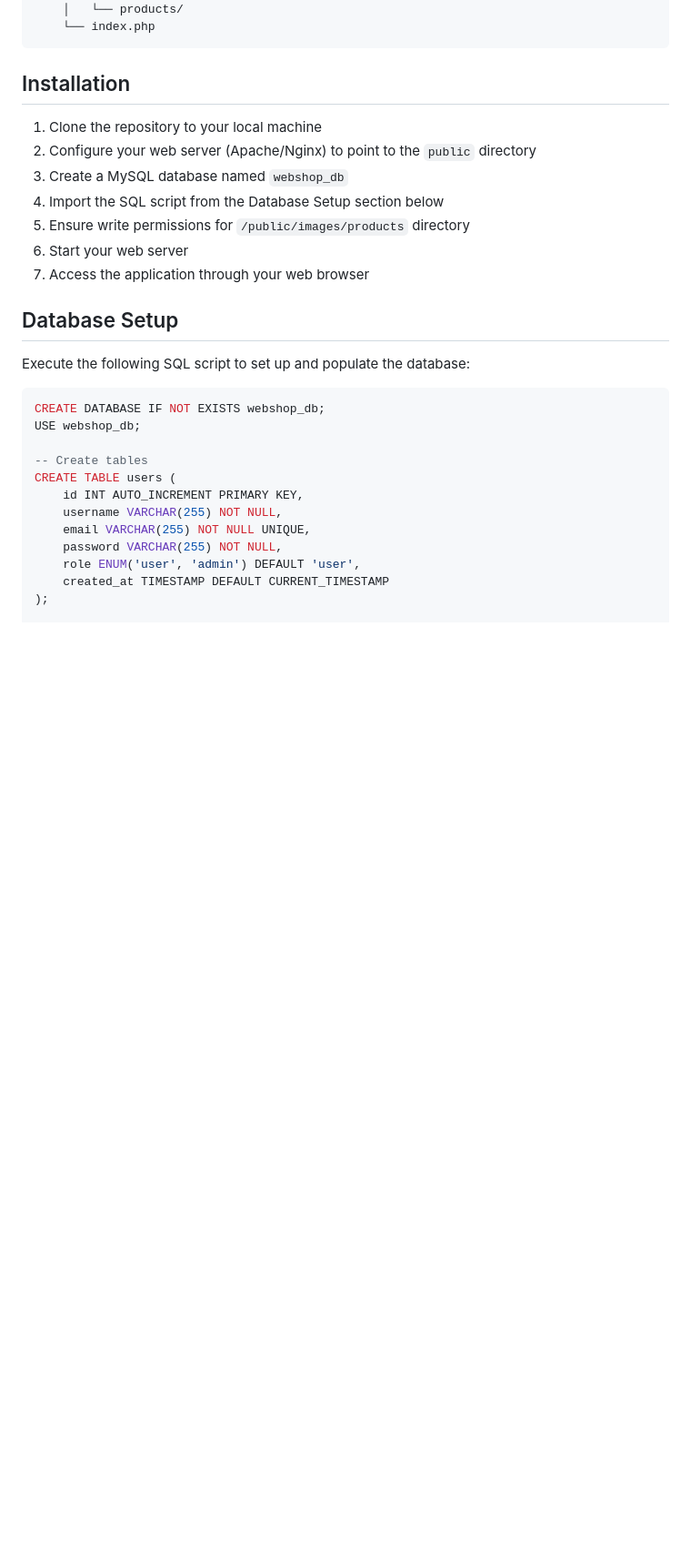
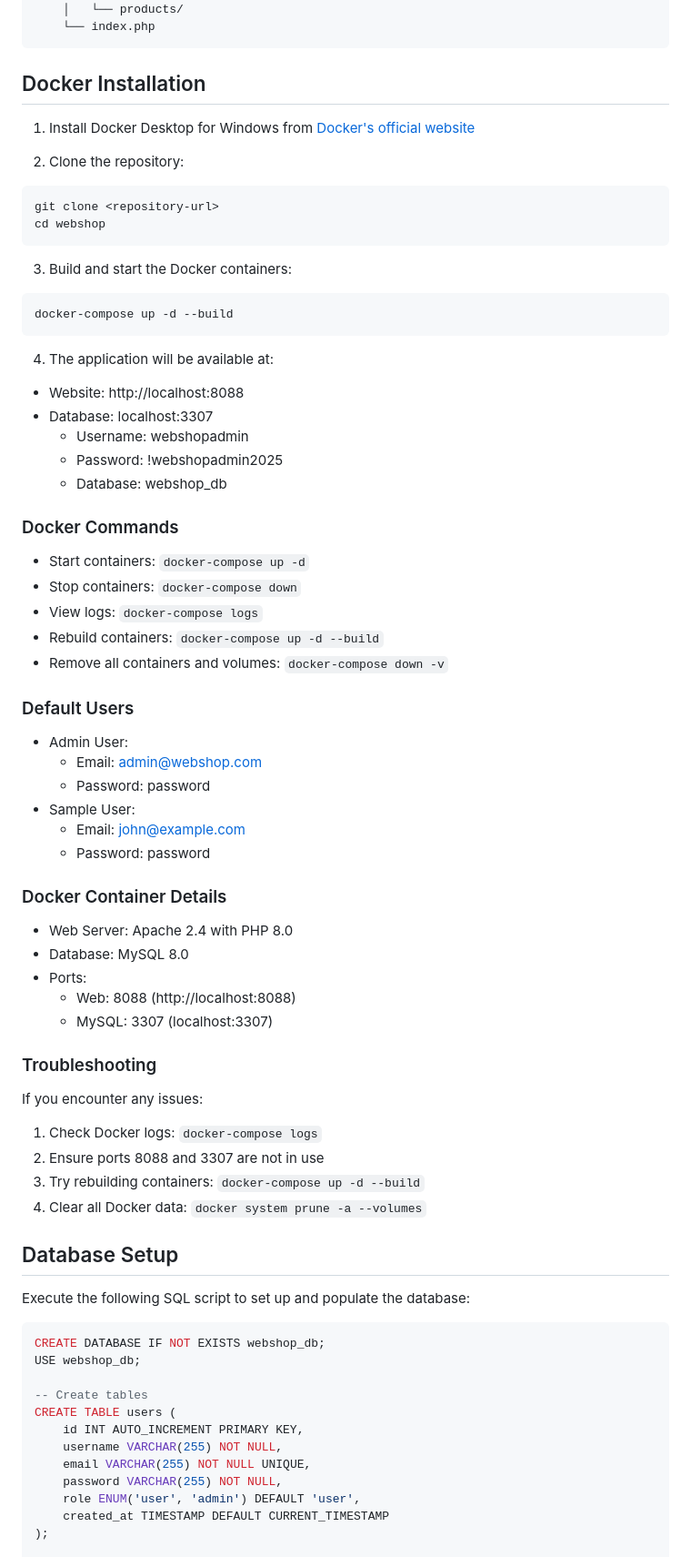
Before and after one commit to TeletabiTrifasico/webshop2, a Markdown page: README.md, the part around the change. Shown: that part at 91% size. Drawn GitHub-style; blank space fills up the shorter version.

````diff
--- a/README.md
+++ b/README.md
@@ -61,14 +61,55 @@ webshop/
     └── index.php
 ```
 
-## Installation
-1. Clone the repository to your local machine
-2. Configure your web server (Apache/Nginx) to point to the `public` directory
-3. Create a MySQL database named `webshop_db`
-4. Import the SQL script from the Database Setup section below
-5. Ensure write permissions for `/public/images/products` directory
-6. Start your web server
-7. Access the application through your web browser
+## Docker Installation
+1. Install Docker Desktop for Windows from [Docker's official website](https://www.docker.com/products/docker-desktop/)
+
+2. Clone the repository:
+```bash
+git clone <repository-url>
+cd webshop
+```
+
+3. Build and start the Docker containers:
+```bash
+docker-compose up -d --build
+```
+
+4. The application will be available at:
+- Website: http://localhost:8088
+- Database: localhost:3307
+  - Username: webshopadmin
+  - Password: !webshopadmin2025
+  - Database: webshop_db
+
+### Docker Commands
+- Start containers: `docker-compose up -d`
+- Stop containers: `docker-compose down`
+- View logs: `docker-compose logs`
+- Rebuild containers: `docker-compose up -d --build`
+- Remove all containers and volumes: `docker-compose down -v`
+
+### Default Users
+- Admin User:
+  - Email: admin@webshop.com
+  - Password: password
+- Sample User:
+  - Email: john@example.com
+  - Password: password
+
+### Docker Container Details
+- Web Server: Apache 2.4 with PHP 8.0
+- Database: MySQL 8.0
+- Ports:
+  - Web: 8088 (http://localhost:8088)
+  - MySQL: 3307 (localhost:3307)
+
+### Troubleshooting
+If you encounter any issues:
+1. Check Docker logs: `docker-compose logs`
+2. Ensure ports 8088 and 3307 are not in use
+3. Try rebuilding containers: `docker-compose up -d --build`
+4. Clear all Docker data: `docker system prune -a --volumes`
 
 ## Database Setup
 Execute the following SQL script to set up and populate the database:
````
